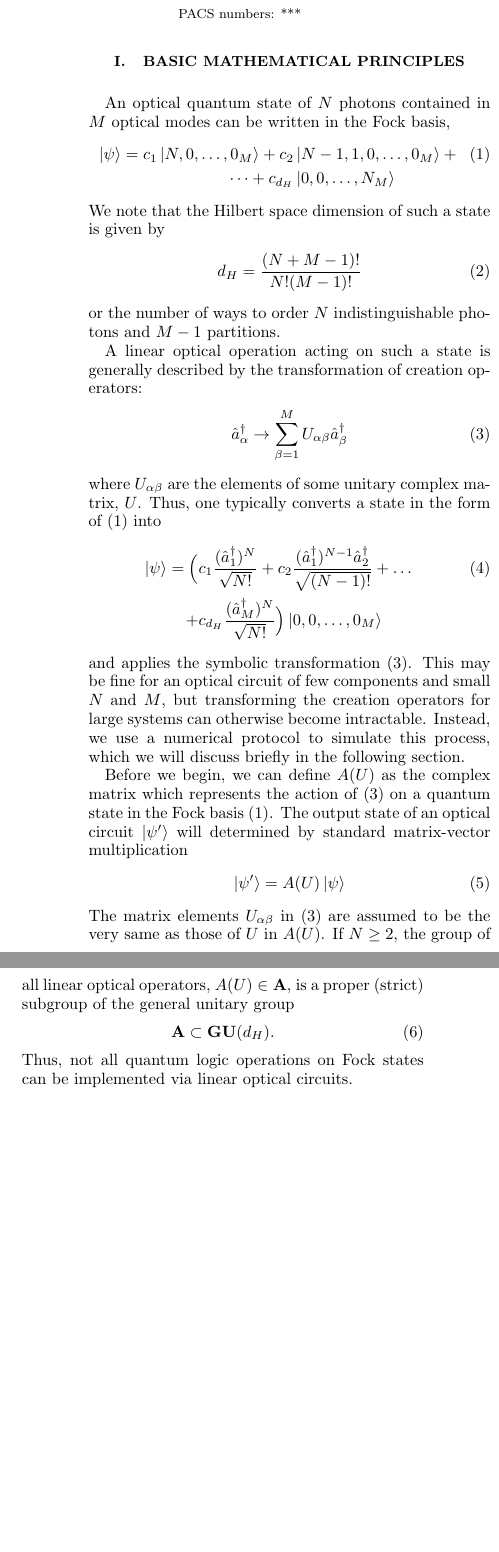
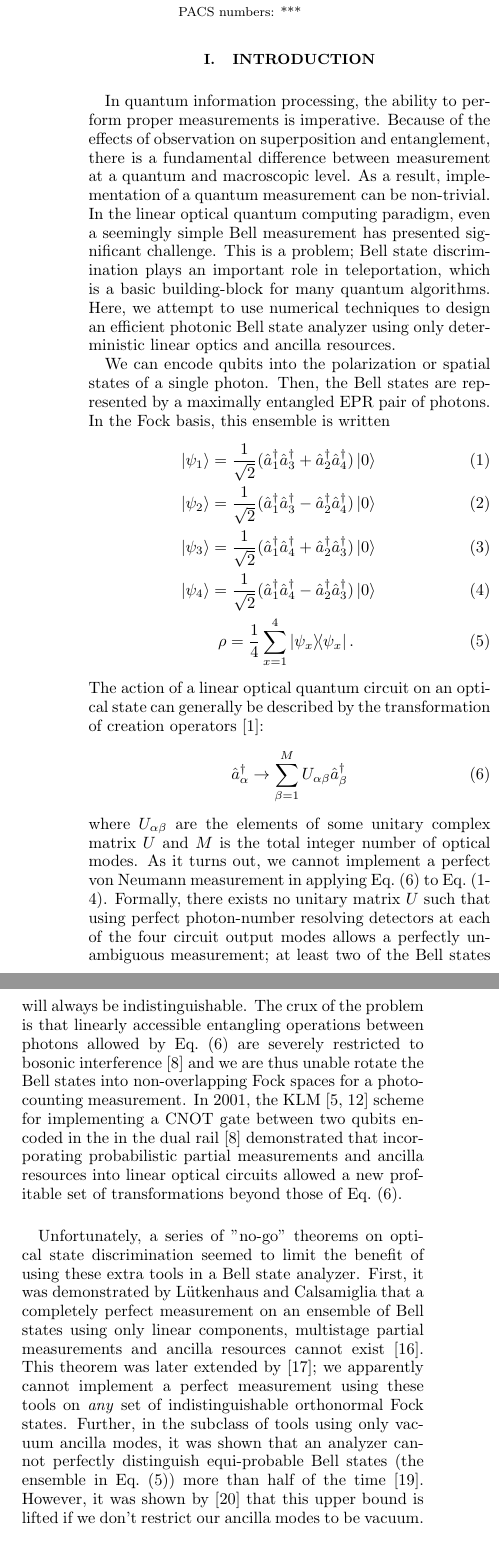
Before and after one commit to jsmith74/global-channel-test, a LaTeX paper (GCO.tex): two parts of the columns of page 1 of 6, joined at a grey line, cut so that both start at the same text, the shorter picture padded with empty space. Compiled offline with pdfLaTeX.

Commit message:
wrote intro

```diff
--- a/GCO.tex
+++ b/GCO.tex
@@ -52,43 +52,41 @@
 \date{\today}
 \pacs{***}
 \maketitle
+\section{Introduction}
+\label{Intro}
+In quantum information processing, the ability to perform proper measurements is imperative. Because of the effects of observation on superposition and entanglement, there is a fundamental difference between measurement at a quantum and macroscopic level. As a result, implementation of a quantum measurement can be non-trivial. In the linear optical quantum computing paradigm, even a seemingly simple Bell measurement has presented significant challenge. This is a problem; Bell state discrimination plays an important role in teleportation, which is a basic building-block for many quantum algorithms. Here, we attempt to use numerical techniques to design an efficient photonic Bell state analyzer using only deterministic linear optics and ancilla resources.
 
-\section{Basic Mathematical Principles}
-\label{Intro}
-An optical quantum state of $N$ photons contained in $M$ optical modes can be written in the Fock basis,
+We can encode qubits into the polarization or spatial states of a single photon. Then, the Bell states are represented by a maximally entangled EPR pair of photons. In the Fock basis, this ensemble is written
 \begin{eqnarray}
-	\label{LO State Fock Basis}
-	\ket{\psi} = c_1 \ket{N,0,\dots,0_M} + c_2 \ket{N-1,1,0,\dots, 0_M} + \\* \dots  + c_{d_H} \ket{0,0,\dots,N_M}	\nonumber \quad \quad \quad \quad
+\label{Bell States Creation Operator 1}
+\ket{\psi_1} = \frac{1}{\sqrt{2}} (\hat{a}_1^\dagger \hat{a}_3^\dagger + \hat{a}_2^\dagger \hat{a}_4^\dagger) \ket{0} \\
+\label{Bell States Creation Operator 2}
+\ket{\psi_2} = \frac{1}{\sqrt{2}} (\hat{a}_1^\dagger \hat{a}_3^\dagger - \hat{a}_2^\dagger \hat{a}_4^\dagger) \ket{0} \\
+\label{Bell States Creation Operator 3}
+\ket{\psi_3} = \frac{1}{\sqrt{2}} (\hat{a}_1^\dagger \hat{a}_4^\dagger + \hat{a}_2^\dagger \hat{a}_3^\dagger) \ket{0} \\
+\label{Bell States Creation Operator 4}
+\ket{\psi_4} = \frac{1}{\sqrt{2}} (\hat{a}_1^\dagger \hat{a}_4^\dagger - \hat{a}_2^\dagger \hat{a}_3^\dagger) \ket{0} \\
+%\ket{\psi_1} = \frac{1}{\sqrt{2}} \ket{1,0,1,0} + \frac{1}{\sqrt{2}} \ket{0,1,0,1} \\
+%\ket{\psi_2} = \frac{1}{\sqrt{2}} \ket{1,0,1,0} - \frac{1}{\sqrt{2}} \ket{0,1,0,1} \\
+%\ket{\psi_3} = \frac{1}{\sqrt{2}} \ket{1,0,0,1} + \frac{1}{\sqrt{2}} \ket{0,1,1,0} \\
+%\ket{\psi_4} = \frac{1}{\sqrt{2}} \ket{1,0,0,1} - \frac{1}{\sqrt{2}} \ket{0,1,1,0} \\
+\label{Bell State Ensemble}
+\rho = \frac{1}{4} \sum_{x=1}^{4} \outerproduct{\psi_x}{\psi_x}. \quad  \enspace
 \end{eqnarray}
-We note that the Hilbert space dimension of such a state is given by
-\begin{equation}
-\label{Hilbert Space Dimension}
-	d_H = \frac{(N+M-1)!}{N!(M-1)!}
-\end{equation}
-or the number of ways to order $N$ indistinguishable photons and $M-1$ partitions.
-
-A linear optical operation acting on such a state is generally described by the transformation of creation operators:
+The action of a linear optical quantum circuit on an optical state can generally be described by the transformation of creation operators~\cite{Reck}:
 \begin{equation}
 \label{LO Creation Operator Transformation}
 \hat{a}^\dagger_\alpha \rightarrow \sum_{\beta=1}^{M} U_{\alpha\beta} \hat{a}^\dagger_\beta
 \end{equation}
-where $U_{\alpha \beta}$ are the elements of some unitary complex matrix, $U$. Thus, one typically converts a state in the form of~(\ref{LO State Fock Basis}) into
-\begin{eqnarray}
-\ket{\psi} = \Big(c_1 \frac{(\hat{a}^\dagger_1)^N}{\sqrt{N!}} + c_2 \frac{ (\hat{a}^\dagger_1)^{N-1} \hat{a}^\dagger_2}{\sqrt{(N-1)!}} + \dots \\* + c_{d_H} \frac{(\hat{a}^\dagger_M)^N}{\sqrt{N!}}\Big) \ket{0,0,\dots,0_M} \quad \quad \nonumber
-\end{eqnarray}
-and applies the symbolic transformation~(\ref{LO Creation Operator Transformation}). This may be fine for an optical circuit of few components and small $N$ and $M$, but transforming the creation operators for large systems can otherwise become intractable. Instead, we use a numerical protocol to simulate this process, which we will discuss briefly in the following section.
+where $U_{\alpha \beta}$ are the elements of some unitary complex matrix $U$ and $M$ is the total integer number of optical modes. As it turns out, we cannot implement a perfect von Neumann measurement in applying Eq.~(\ref{LO Creation Operator Transformation}) to Eq.~(\ref{Bell States Creation Operator 1}-\ref{Bell States Creation Operator 4}). Formally, there exists no unitary matrix $U$ such that using perfect photon-number resolving detectors at each of the four circuit output modes allows a perfectly unambiguous measurement; at least two of the Bell states will always be indistinguishable. The crux of the problem is that linearly accessible entangling operations between photons allowed by Eq.~(\ref{LO Creation Operator Transformation}) are severely restricted to bosonic interference~\cite{Review Paper} and we are thus unable rotate the Bell states into non-overlapping Fock spaces for a photo-counting measurement. In 2001, the KLM~\cite{KLM,KLM2} scheme for implementing a CNOT gate between two qubits encoded in the in the dual rail~\cite{Review Paper} demonstrated that incorporating probabilistic partial measurements and ancilla resources into linear optical circuits allowed a new profitable set of transformations beyond those of Eq.~(\ref{LO Creation Operator Transformation}).
 
-Before we begin, we can define $A(U)$ as the complex matrix which represents the action of~(\ref{LO Creation Operator Transformation}) on a quantum state in the Fock basis~(\ref{LO State Fock Basis}). The output state of an optical circuit $\ket{\psi^\prime}$ will determined by standard matrix-vector multiplication
-\begin{equation}
-\label{Matrix Vector Product}
-\ket{\psi^\prime} = A(U) \ket{\psi}
-\end{equation}
-The matrix elements $U_{\alpha \beta}$ in~(\ref{LO Creation Operator Transformation}) are assumed to be the very same as those of $U$ in $A(U)$. If $N \ge 2$, the group of all linear optical operators, $ A(U) \in \textbf{A}$, is a proper (strict) subgroup of the general unitary group
-\begin{equation}
-\label{Proper Subgroup}
-\textbf{A} \subset \textbf{GU}(d_H).
-\end{equation}
-Thus, not all quantum logic operations on Fock states can be implemented via linear optical circuits.
+Unfortunately, a series of "no-go" theorems on optical state discrimination seemed to limit the benefit of using these extra tools in a  Bell state analyzer. First, it was demonstrated by L\"utkenhaus and Calsamiglia that a completely perfect measurement on an ensemble of Bell states using only linear components, multistage partial measurements and ancilla resources cannot exist~\cite{Lutkenhaus}. This theorem was later extended by~\cite{Carollo}; we apparently cannot implement a perfect measurement using these tools on \textit{any} set of indistinguishable orthonormal Fock states. Further, in the subclass of tools using only vacuum ancilla modes, it was shown that an analyzer cannot perfectly distinguish equi-probable Bell states (the ensemble in Eq.~(\ref{Bell State Ensemble})) more than half of the time~\cite{Calsamiglia}. However, it was shown by~\cite{Ewert} that this upper bound is lifted if we don't restrict our ancilla modes to be vacuum.
+
+These no-go theorems are, however, somewhat complicated by the fact that they don't provide an exact upper bound on distinguishability. A "perfect" measurement is a meaningless limit in the real world and an arbitrarily close-to-perfect measurement would be just as invaluable for practical applications in quantum information processing. In 2011,~\cite{Pavicic} presented a scheme for near-perfect Bell state discrimination, though this paper was later retracted. This is clearly a difficult problem with no easy solutions.
+
+Here, we use computational techniques to find a clear trend in linear improvement to Bell state measurements using only ancilla photons and vacuum modes (we find multistage measurements to be ineffectual). Extrapolating these results, we apply analytic techniques to learn what we can about effective linear optical analyzers. We've made some progress, which may be of use to others who are working on this problem.
+\section{Mathematical Background}
+
 \section{Simulating Linear Optical State Evolution}
 \label{Section of Facts}
 For an optical circuit of $K$ number of components,
```
Also changed, not shown: GCO.tex (17 more changed lines).
